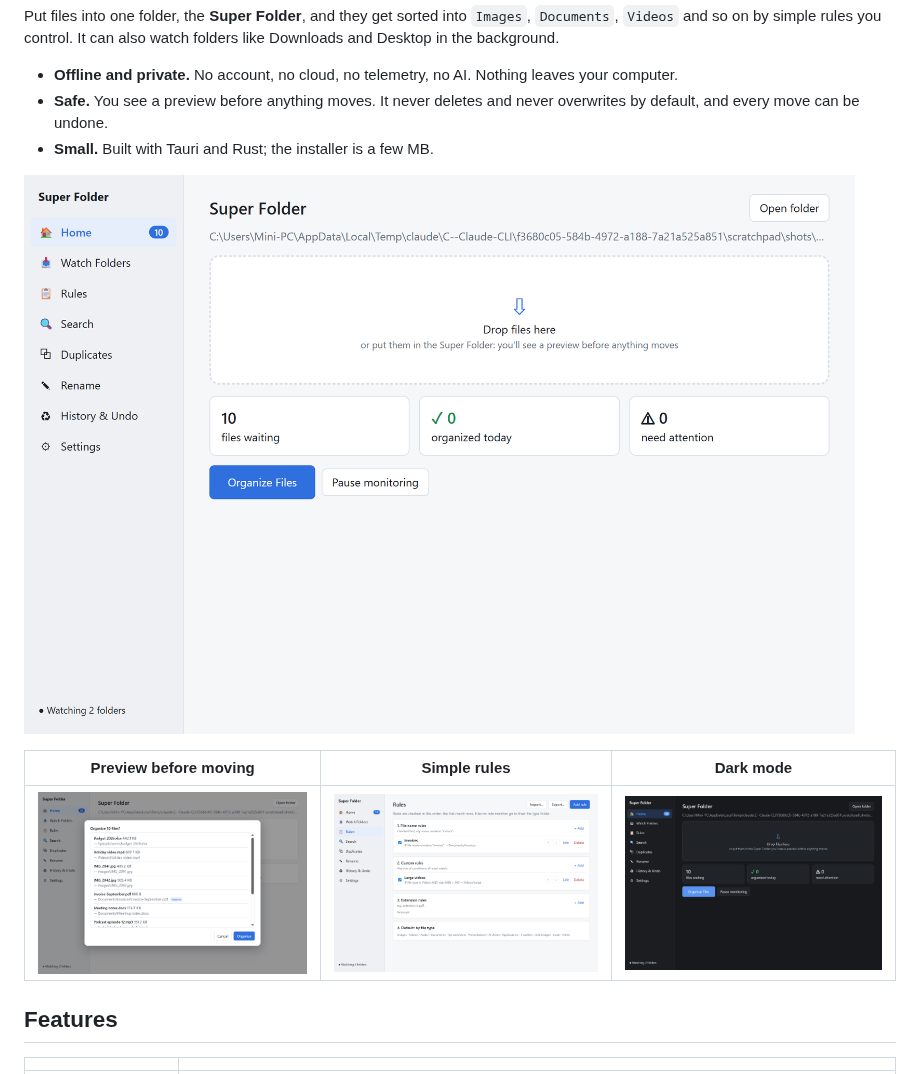
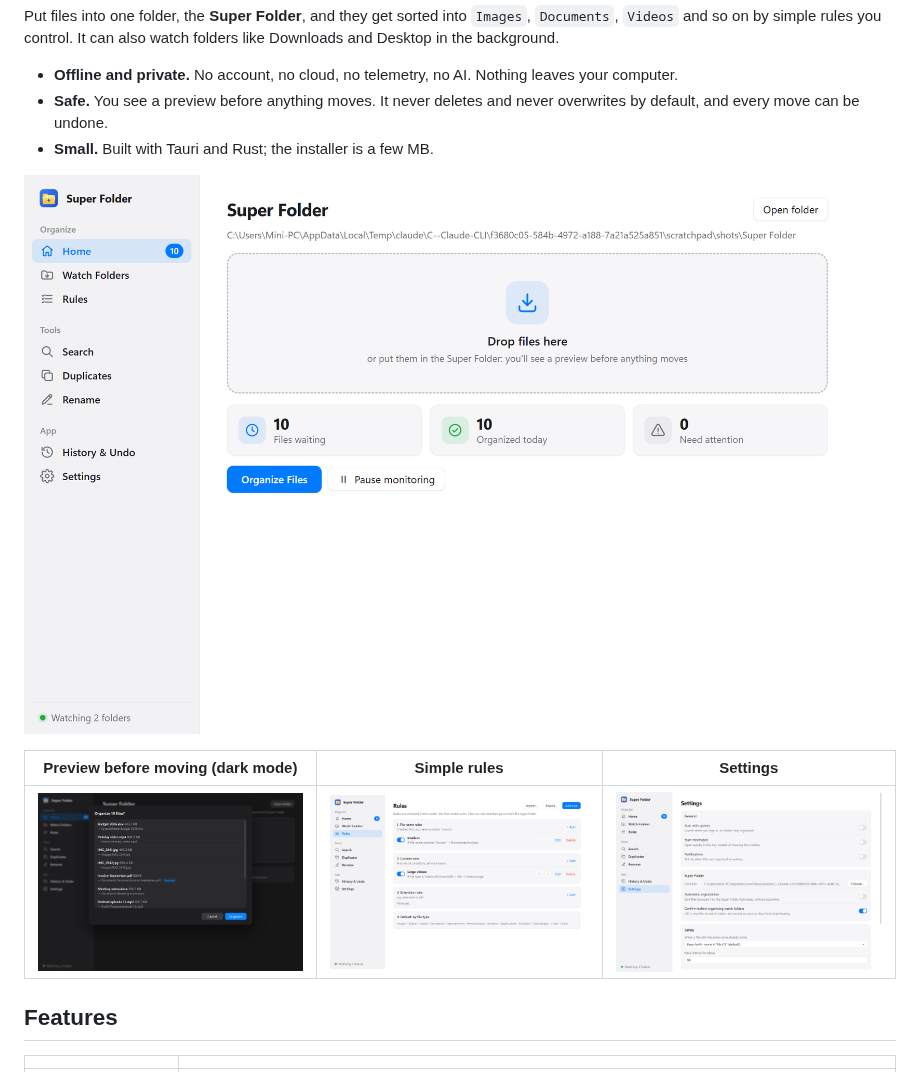
Before and after one commit to imjagdeep/DeskZero, a Markdown page: README.md, the part around the change. GitHub-like rendering; pictures changed too: docs/screenshot-dark.png (deleted), docs/screenshot-home.png, docs/screenshot-preview.png.

```diff
--- a/README.md
+++ b/README.md
@@ -10,9 +10,9 @@ Put files into one folder, the **Super Folder**, and they get sorted into `Image
 
 ![Home screen](docs/screenshot-home.png)
 
-| Preview before moving | Simple rules | Dark mode |
+| Preview before moving (dark mode) | Simple rules | Settings |
 |---|---|---|
-| ![Preview](docs/screenshot-preview.png) | ![Rules](docs/screenshot-rules.png) | ![Dark mode](docs/screenshot-dark.png) |
+| ![Preview](docs/screenshot-preview.png) | ![Rules](docs/screenshot-rules.png) | ![Settings](docs/screenshot-settings.png) |
 
 ## Features
 
```
Also changed, not shown: src/assets/logo.png (added), 9 other files.
